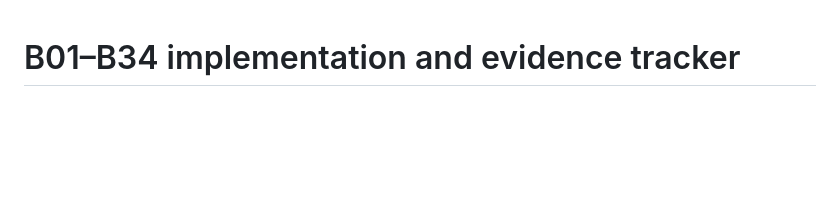
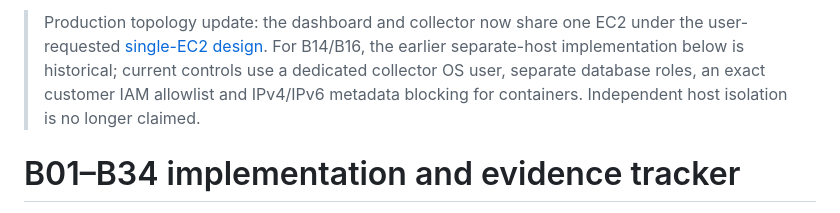
Before and after one commit to ydsveluvolu2996/cloud-billing-console, a Markdown page: docs/build-tracker.md, the part around the change. Drawn GitHub-style; blank space fills up the shorter version.

Commit message:
Clarify single EC2 boundaries in security review tracker

```diff
--- a/docs/build-tracker.md
+++ b/docs/build-tracker.md
@@ -1,3 +1,5 @@
+> Production topology update: the dashboard and collector now share one EC2 under the user-requested [single-EC2 design](single-ec2-operations.md). For B14/B16, the earlier separate-host implementation below is historical; current controls use a dedicated collector OS user, separate database roles, an exact customer IAM allowlist and IPv4/IPv6 metadata blocking for containers. Independent host isolation is no longer claimed.
+
 # B01–B34 implementation and evidence tracker
 
 Latest inspected `origin/main`: `68e322ae2d4663a13fc2030bae7ffebca2ab6fb8` (9 September 2026). Work is isolated on `codex/billing-security-portfolio`; the original checkout was preserved. No merge, deployment, live IAM/customer activation, external invitation or real notification is authorized or performed.
```
Also changed, not shown: docs/independent-review.md (+2 -0 lines).
